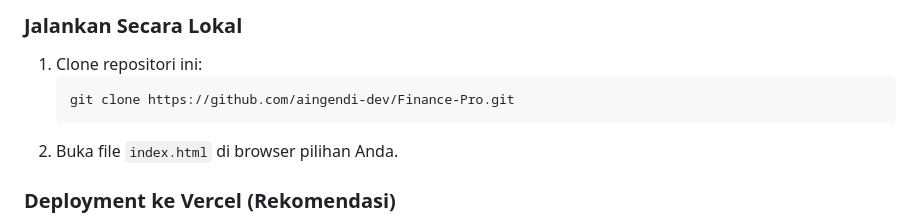
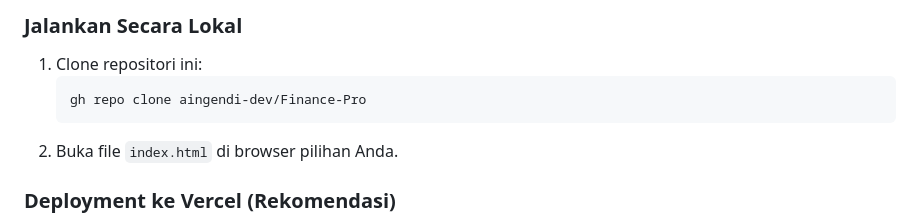
Before and after one commit to aingendi-dev/Finance-Pro, a Markdown page: README.md, the part around the change. Drawn GitHub-style.

Commit message:
Pembaruan README.md

````diff
--- a/README.md
+++ b/README.md
@@ -48,7 +48,7 @@
 ### Jalankan Secara Lokal
 1.  Clone repositori ini:
     ```bash
-    git clone https://github.com/aingendi-dev/Finance-Pro.git
+    gh repo clone aingendi-dev/Finance-Pro
     ```
 2.  Buka file `index.html` di browser pilihan Anda.
 
````
